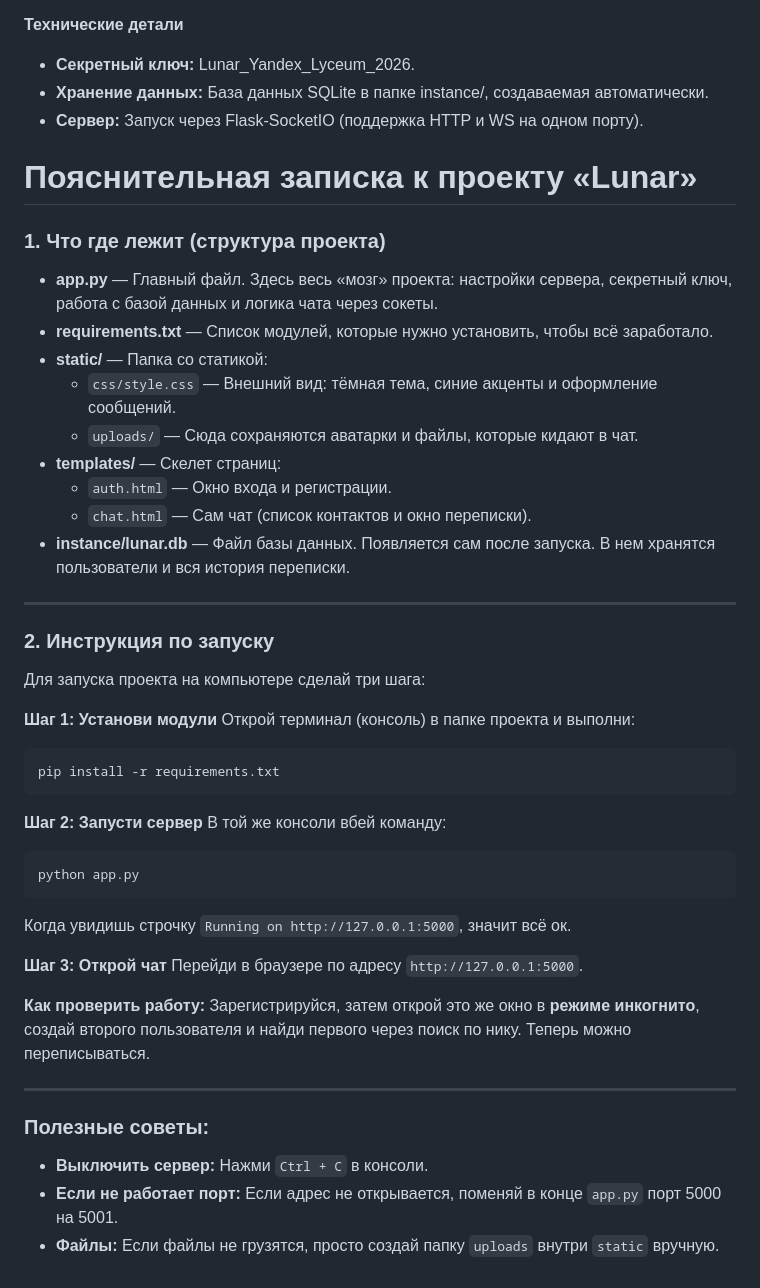
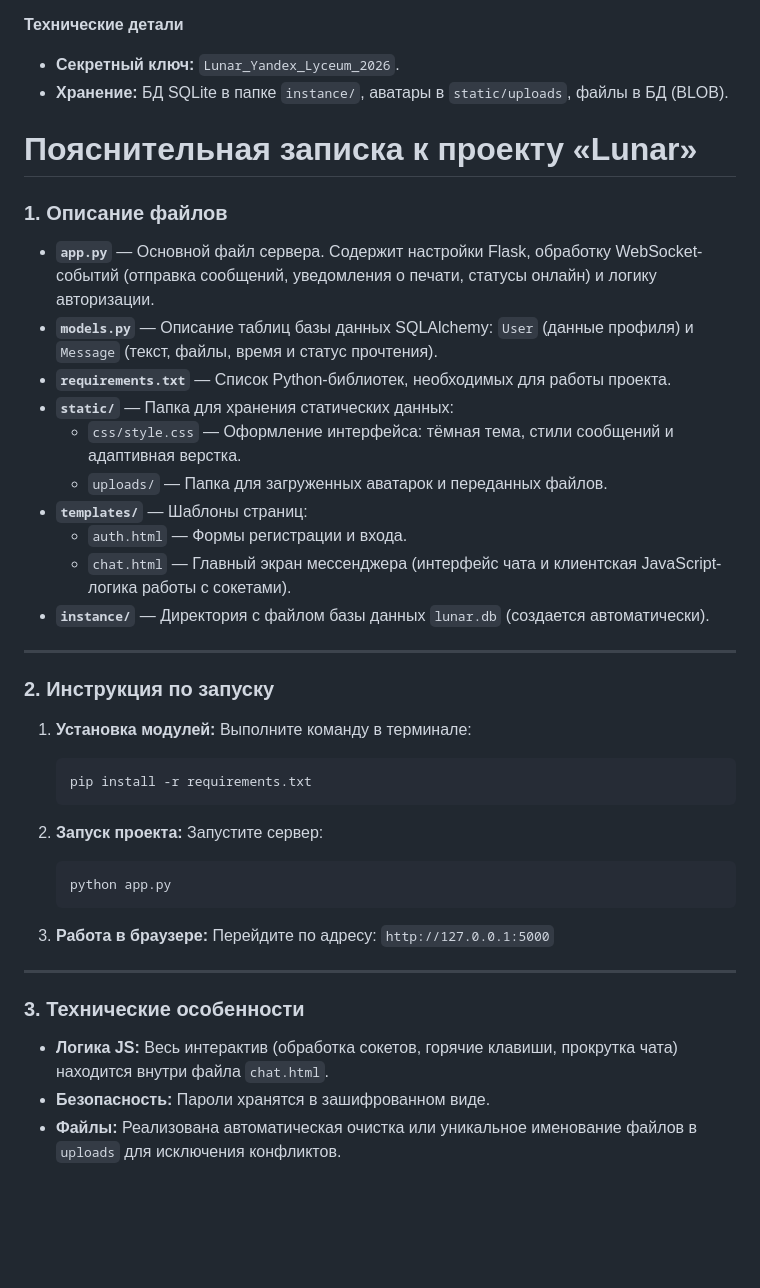
Before and after one commit to qwoxic/Lunar, a Markdown page: README.md, the part around one of its changes. GitHub-like rendering; blank space fills up the shorter version.

````diff
--- a/README.md
+++ b/README.md
@@ -46,52 +77,46 @@
 * **Esc:** Убрать фокус с поля ввода.
 
 **Технические детали**
-* **Секретный ключ:** Lunar_Yandex_Lyceum_2026.
-* **Хранение данных:** База данных SQLite в папке instance/, создаваемая автоматически.
-* **Сервер:** Запуск через Flask-SocketIO (поддержка HTTP и WS на одном порту).
+* **Секретный ключ:** `Lunar_Yandex_Lyceum_2026`.
+* **Хранение:** БД SQLite в папке `instance/`, аватары в `static/uploads`, файлы в БД (BLOB).
 
 # Пояснительная записка к проекту «Lunar»
 
-### 1. Что где лежит (структура проекта)
+### 1. Описание файлов
 
-*   **app.py** — Главный файл. Здесь весь «мозг» проекта: настройки сервера, секретный ключ, работа с базой данных и логика чата через сокеты.
-*   **requirements.txt** — Список модулей, которые нужно установить, чтобы всё заработало.
-*   **static/** — Папка со статикой:
-    *   `css/style.css` — Внешний вид: тёмная тема, синие акценты и оформление сообщений.
-    *   `uploads/` — Сюда сохраняются аватарки и файлы, которые кидают в чат.
-*   **templates/** — Скелет страниц:
-    *   `auth.html` — Окно входа и регистрации.
-    *   `chat.html` — Сам чат (список контактов и окно переписки).
-*   **instance/lunar.db** — Файл базы данных. Появляется сам после запуска. В нем хранятся пользователи и вся история переписки.
+*   **`app.py`** — Основной файл сервера. Содержит настройки Flask, обработку WebSocket-событий (отправка сообщений, уведомления о печати, статусы онлайн) и логику авторизации.
+*   **`models.py`** — Описание таблиц базы данных SQLAlchemy: `User` (данные профиля) и `Message` (текст, файлы, время и статус прочтения).
+*   **`requirements.txt`** — Список Python-библиотек, необходимых для работы проекта.
+*   **`static/`** — Папка для хранения статических данных:
+    *   `css/style.css` — Оформление интерфейса: тёмная тема, стили сообщений и адаптивная верстка.
+    *   `uploads/` — Папка для загруженных аватарок и переданных файлов.
+*   **`templates/`** — Шаблоны страниц:
+    *   `auth.html` — Формы регистрации и входа.
+    *   `chat.html` — Главный экран мессенджера (интерфейс чата и клиентская JavaScript-логика работы с сокетами).
+*   **`instance/`** — Директория с файлом базы данных `lunar.db` (создается автоматически).
 
 ---
 
 ### 2. Инструкция по запуску
 
-Для запуска проекта на компьютере сделай три шага:
+1.  **Установка модулей:**
+    Выполните команду в терминале:
+    ```bash
+    pip install -r requirements.txt
+    ```
 
-**Шаг 1: Установи модули**
-Открой терминал (консоль) в папке проекта и выполни:
-```bash
-pip install -r requirements.txt
-```
+2.  **Запуск проекта:**
+    Запустите сервер:
+    ```bash
+    python app.py
+    ```
 
-**Шаг 2: Запусти сервер**
-В той же консоли вбей команду:
-```bash
-python app.py
-```
-Когда увидишь строчку `Running on http://127.0.0.1:5000`, значит всё ок.
-
-**Шаг 3: Открой чат**
-Перейди в браузере по адресу `http://127.0.0.1:5000`.
-
-**Как проверить работу:**
-Зарегистрируйся, затем открой это же окно в **режиме инкогнито**, создай второго пользователя и найди первого через поиск по нику. Теперь можно переписываться.
+3.  **Работа в браузере:**
+    Перейдите по адресу: `http://127.0.0.1:5000`
 
 ---
 
-### Полезные советы:
-*   **Выключить сервер:** Нажми `Ctrl + C` в консоли.
-*   **Если не работает порт:** Если адрес не открывается, поменяй в конце `app.py` порт 5000 на 5001.
-*   **Файлы:** Если файлы не грузятся, просто создай папку `uploads` внутри `static` вручную.
+### 3. Технические особенности
+*   **Логика JS:** Весь интерактив (обработка сокетов, горячие клавиши, прокрутка чата) находится внутри файла `chat.html`.
+*   **Безопасность:** Пароли хранятся в зашифрованном виде.
+*   **Файлы:** Реализована автоматическая очистка или уникальное именование файлов в `uploads` для исключения конфликтов.
````
Also changed, not shown: other parts of README.md (+41 -10 lines).
